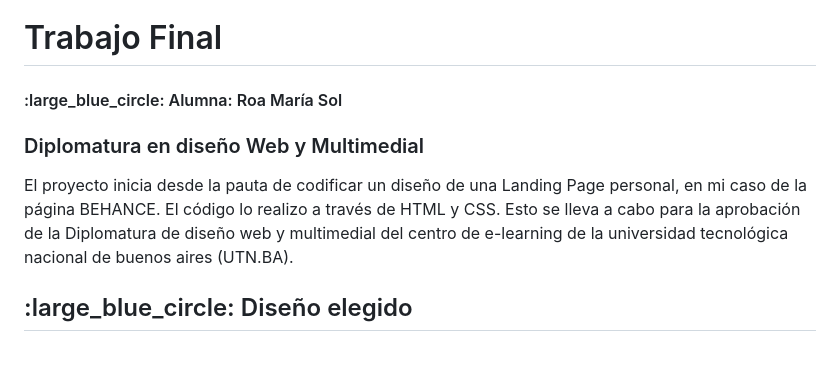
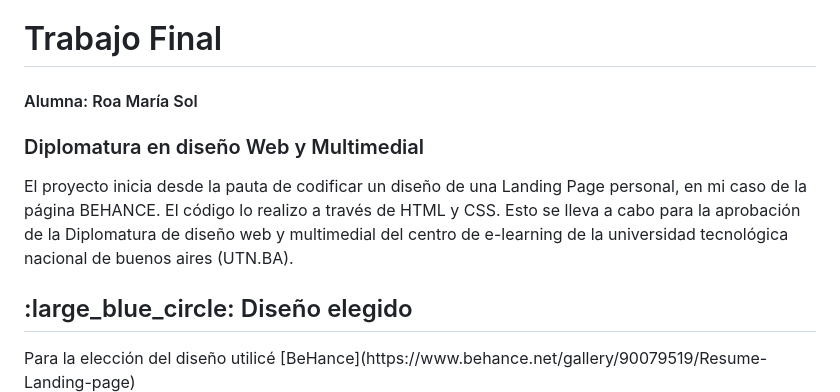
Before and after one commit to SolRoa/SolRoa-LandingPage, a Markdown page: README.md, the part around the change. GitHub-like rendering; blank space fills up the shorter version.

Commit message:
Update README.md
Agrego links

```diff
--- a/README.md
+++ b/README.md
@@ -1,11 +1,11 @@
 <h1>Trabajo Final</h1>
-<h4>:large_blue_circle: Alumna: Roa María Sol</h4>
+<h4>Alumna: Roa María Sol</h4>
 <h3>Diplomatura en diseño Web y Multimedial</h3>
 
 El proyecto inicia desde la pauta de codificar un diseño de una Landing Page personal, en mi caso de la página BEHANCE. El código lo realizo a través de HTML y CSS. Esto se lleva a cabo para la aprobación de la Diplomatura de diseño web y multimedial del centro de e-learning de la universidad tecnológica nacional de buenos aires (UTN.BA).
 
 <h2>:large_blue_circle: Diseño elegido</h2>
-
+Para la elección del diseño utilicé [BeHance](https://www.behance.net/gallery/90079519/Resume-Landing-page)
 <img src="imagenes-readme/LP-2.png">
 <img src="imagenes-readme/LP-1.png">
 
```
